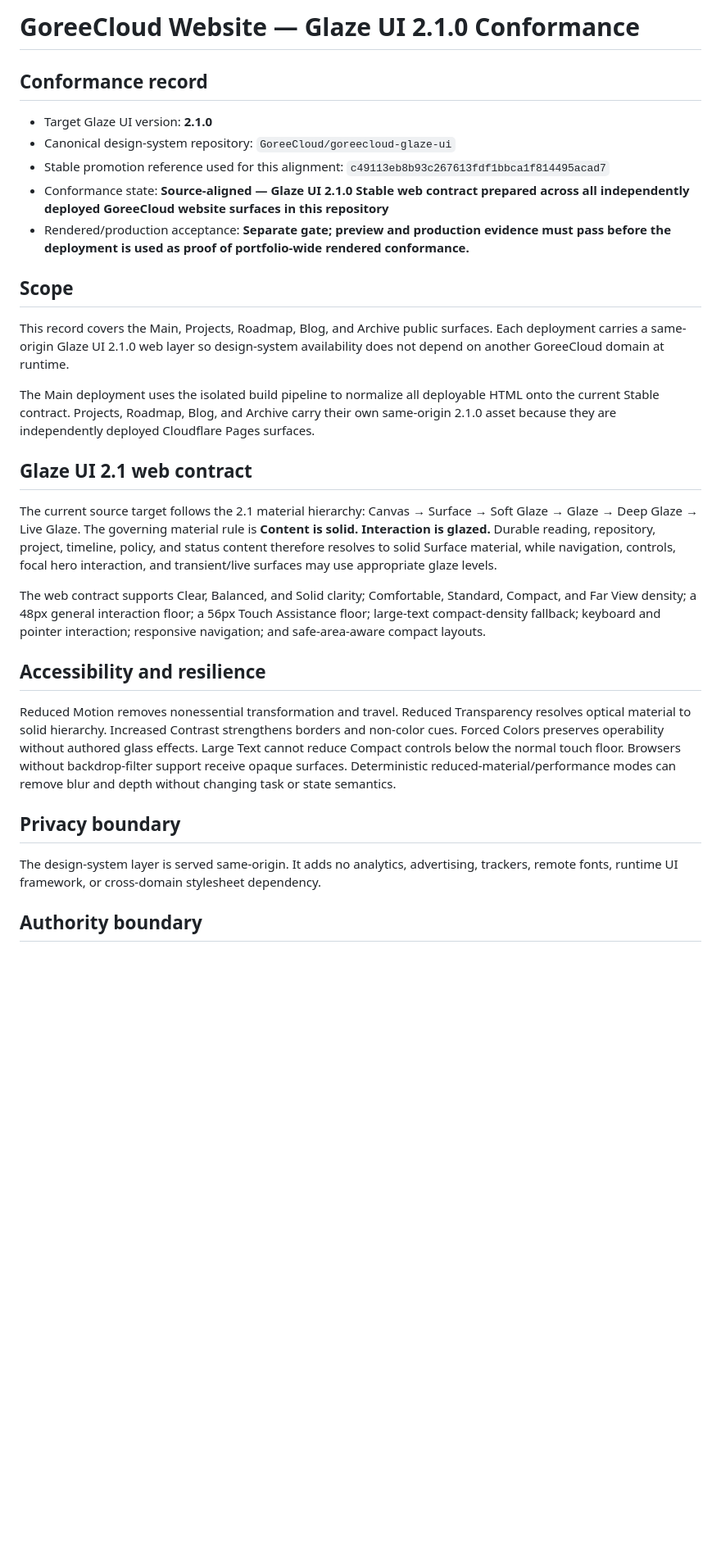
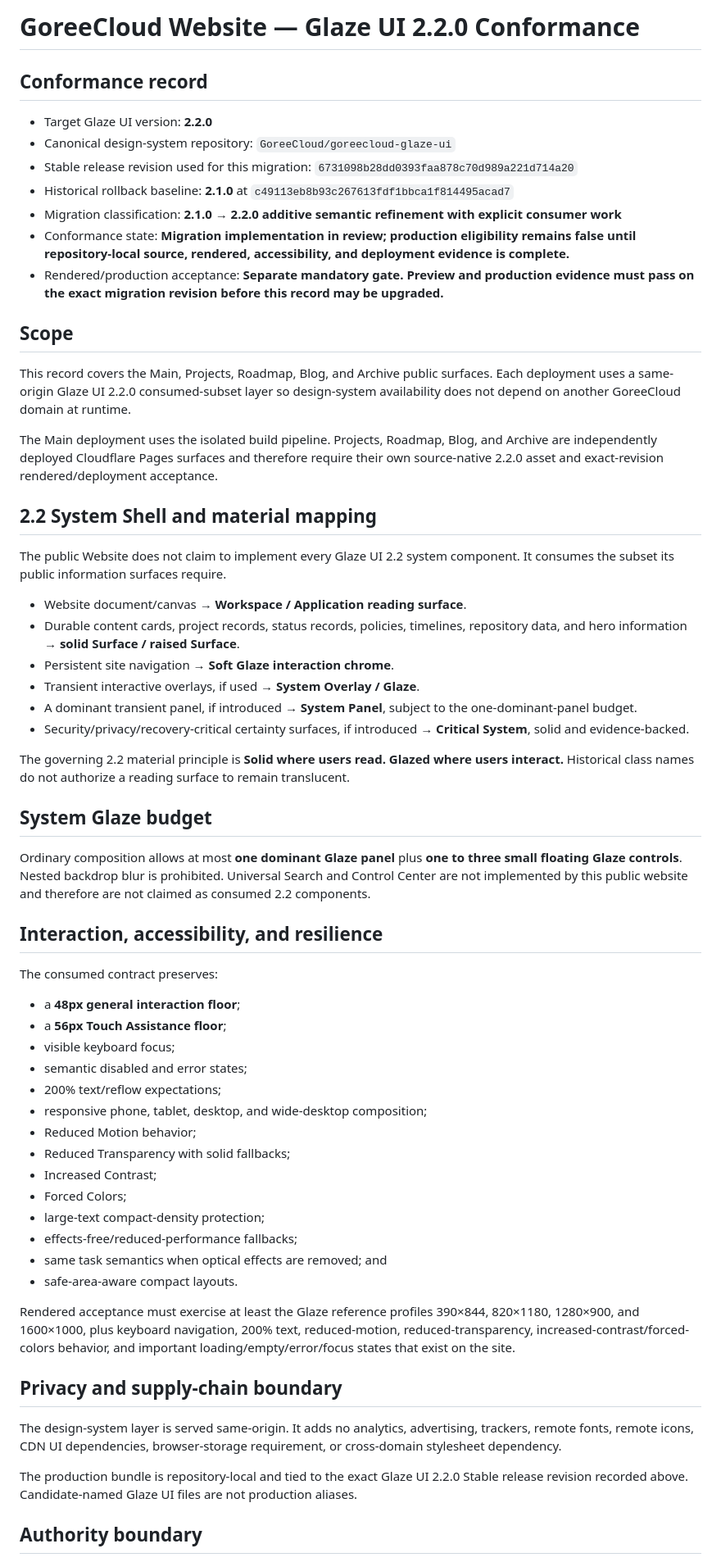
Before and after one commit to GoreeCloud/goreecloud-website, a Markdown page: docs/glaze-ui-conformance.md, the part around one of its changes. Shown at 82% size. GitHub-like rendering; blank space fills up the shorter version.

Commit message:
Record Website Glaze UI 2.2 migration boundary

```diff
--- a/docs/glaze-ui-conformance.md
+++ b/docs/glaze-ui-conformance.md
@@ -1,32 +1,64 @@
-# GoreeCloud Website — Glaze UI 2.1.0 Conformance
+# GoreeCloud Website — Glaze UI 2.2.0 Conformance
 
 ## Conformance record
 
-- Target Glaze UI version: **2.1.0**
+- Target Glaze UI version: **2.2.0**
 - Canonical design-system repository: `GoreeCloud/goreecloud-glaze-ui`
-- Stable promotion reference used for this alignment: `c49113eb8b93c267613fdf1bbca1f814495acad7`
-- Conformance state: **Source-aligned — Glaze UI 2.1.0 Stable web contract prepared across all independently deployed GoreeCloud website surfaces in this repository**
-- Rendered/production acceptance: **Separate gate; preview and production evidence must pass before the deployment is used as proof of portfolio-wide rendered conformance.**
+- Stable release revision used for this migration: `6731098b28dd0393faa878c70d989a221d714a20`
+- Historical rollback baseline: **2.1.0** at `c49113eb8b93c267613fdf1bbca1f814495acad7`
+- Migration classification: **2.1.0 → 2.2.0 additive semantic refinement with explicit consumer work**
+- Conformance state: **Migration implementation in review; production eligibility remains false until repository-local source, rendered, accessibility, and deployment evidence is complete.**
+- Rendered/production acceptance: **Separate mandatory gate. Preview and production evidence must pass on the exact migration revision before this record may be upgraded.**
 
 ## Scope
 
-This record covers the Main, Projects, Roadmap, Blog, and Archive public surfaces. Each deployment carries a same-origin Glaze UI 2.1.0 web layer so design-system availability does not depend on another GoreeCloud domain at runtime.
+This record covers the Main, Projects, Roadmap, Blog, and Archive public surfaces. Each deployment uses a same-origin Glaze UI 2.2.0 consumed-subset layer so design-system availability does not depend on another GoreeCloud domain at runtime.
 
-The Main deployment uses the isolated build pipeline to normalize all deployable HTML onto the current Stable contract. Projects, Roadmap, Blog, and Archive carry their own same-origin 2.1.0 asset because they are independently deployed Cloudflare Pages surfaces.
+The Main deployment uses the isolated build pipeline. Projects, Roadmap, Blog, and Archive are independently deployed Cloudflare Pages surfaces and therefore require their own source-native 2.2.0 asset and exact-revision rendered/deployment acceptance.
 
-## Glaze UI 2.1 web contract
+## 2.2 System Shell and material mapping
 
-The current source target follows the 2.1 material hierarchy: Canvas → Surface → Soft Glaze → Glaze → Deep Glaze → Live Glaze. The governing material rule is **Content is solid. Interaction is glazed.** Durable reading, repository, project, timeline, policy, and status content therefore resolves to solid Surface material, while navigation, controls, focal hero interaction, and transient/live surfaces may use appropriate glaze levels.
+The public Website does not claim to implement every Glaze UI 2.2 system component. It consumes the subset its public information surfaces require.
 
-The web contract supports Clear, Balanced, and Solid clarity; Comfortable, Standard, Compact, and Far View density; a 48px general interaction floor; a 56px Touch Assistance floor; large-text compact-density fallback; keyboard and pointer interaction; responsive navigation; and safe-area-aware compact layouts.
+- Website document/canvas → **Workspace / Application reading surface**.
+- Durable content cards, project records, status records, policies, timelines, repository data, and hero information → **solid Surface / raised Surface**.
+- Persistent site navigation → **Soft Glaze interaction chrome**.
+- Transient interactive overlays, if used → **System Overlay / Glaze**.
+- A dominant transient panel, if introduced → **System Panel**, subject to the one-dominant-panel budget.
+- Security/privacy/recovery-critical certainty surfaces, if introduced → **Critical System**, solid and evidence-backed.
 
-## Accessibility and resilience
+The governing 2.2 material principle is **Solid where users read. Glazed where users interact.** Historical class names do not authorize a reading surface to remain translucent.
 
-Reduced Motion removes nonessential transformation and travel. Reduced Transparency resolves optical material to solid hierarchy. Increased Contrast strengthens borders and non-color cues. Forced Colors preserves operability without authored glass effects. Large Text cannot reduce Compact controls below the normal touch floor. Browsers without backdrop-filter support receive opaque surfaces. Deterministic reduced-material/performance modes can remove blur and depth without changing task or state semantics.
+## System Glaze budget
 
-## Privacy boundary
+Ordinary composition allows at most **one dominant Glaze panel** plus **one to three small floating Glaze controls**. Nested backdrop blur is prohibited. Universal Search and Control Center are not implemented by this public website and therefore are not claimed as consumed 2.2 components.
 
-The design-system layer is served same-origin. It adds no analytics, advertising, trackers, remote fonts, runtime UI framework, or cross-domain stylesheet dependency.
+## Interaction, accessibility, and resilience
+
+The consumed contract preserves:
+
+- a **48px general interaction floor**;
+- a **56px Touch Assistance floor**;
+- visible keyboard focus;
+- semantic disabled and error states;
+- 200% text/reflow expectations;
+- responsive phone, tablet, desktop, and wide-desktop composition;
+- Reduced Motion behavior;
+- Reduced Transparency with solid fallbacks;
+- Increased Contrast;
+- Forced Colors;
+- large-text compact-density protection;
+- effects-free/reduced-performance fallbacks;
+- same task semantics when optical effects are removed; and
+- safe-area-aware compact layouts.
+
+Rendered acceptance must exercise at least the Glaze reference profiles 390×844, 820×1180, 1280×900, and 1600×1000, plus keyboard navigation, 200% text, reduced-motion, reduced-transparency, increased-contrast/forced-colors behavior, and important loading/empty/error/focus states that exist on the site.
+
+## Privacy and supply-chain boundary
+
+The design-system layer is served same-origin. It adds no analytics, advertising, trackers, remote fonts, remote icons, CDN UI dependencies, browser-storage requirement, or cross-domain stylesheet dependency.
+
+The production bundle is repository-local and tied to the exact Glaze UI 2.2.0 Stable release revision recorded above. Candidate-named Glaze UI files are not production aliases.
 
 ## Authority boundary
 
```
Also changed, not shown: other parts of docs/glaze-ui-conformance.md (+19 -5 lines).
